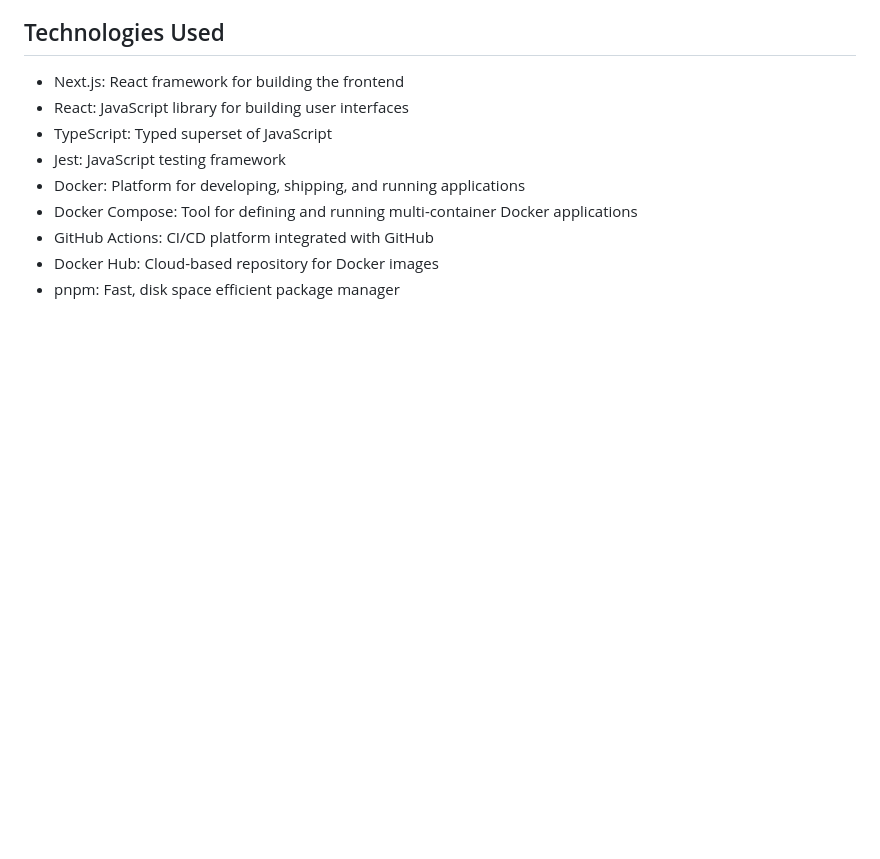
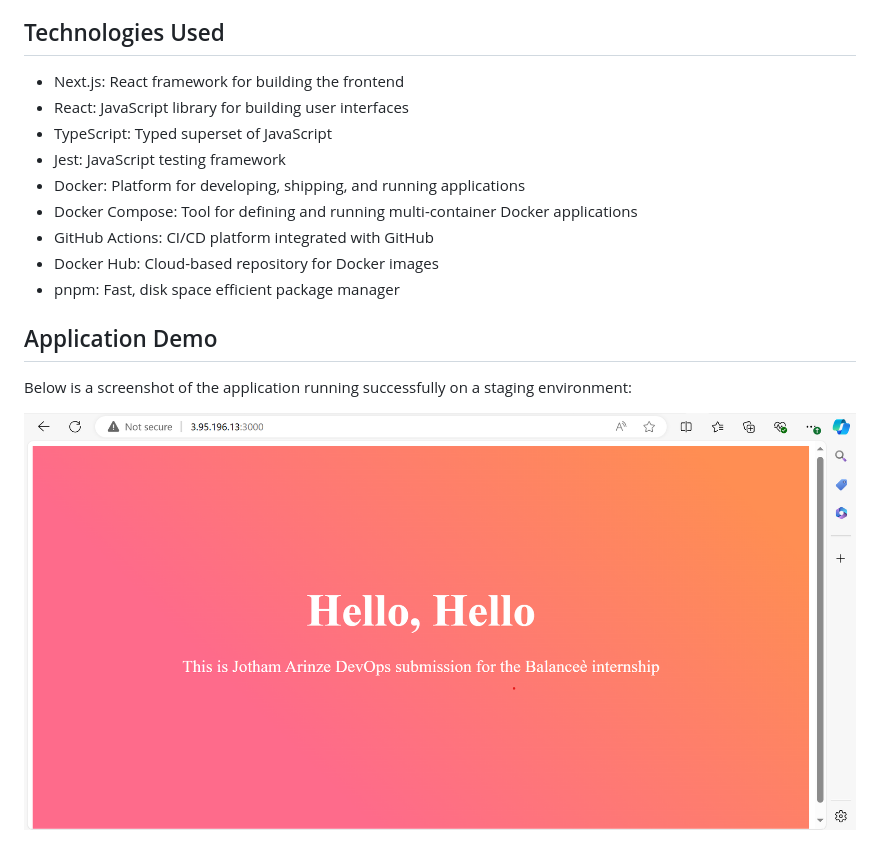
Before and after one commit to Jothamcloud/balancee-task, a Markdown page: README.md, the part around the change. Rendered like a GitHub page; blank space fills up the shorter version.

```diff
--- a/README.md
+++ b/README.md
@@ -137,3 +137,9 @@ Note: Using password-based authentication in CI/CD pipelines is generally not re
 - GitHub Actions: CI/CD platform integrated with GitHub
 - Docker Hub: Cloud-based repository for Docker images
 - pnpm: Fast, disk space efficient package manager
+
+## Application Demo
+
+Below is a screenshot of the application running successfully on a staging environment:
+
+![Application Running](Application.png)
```
